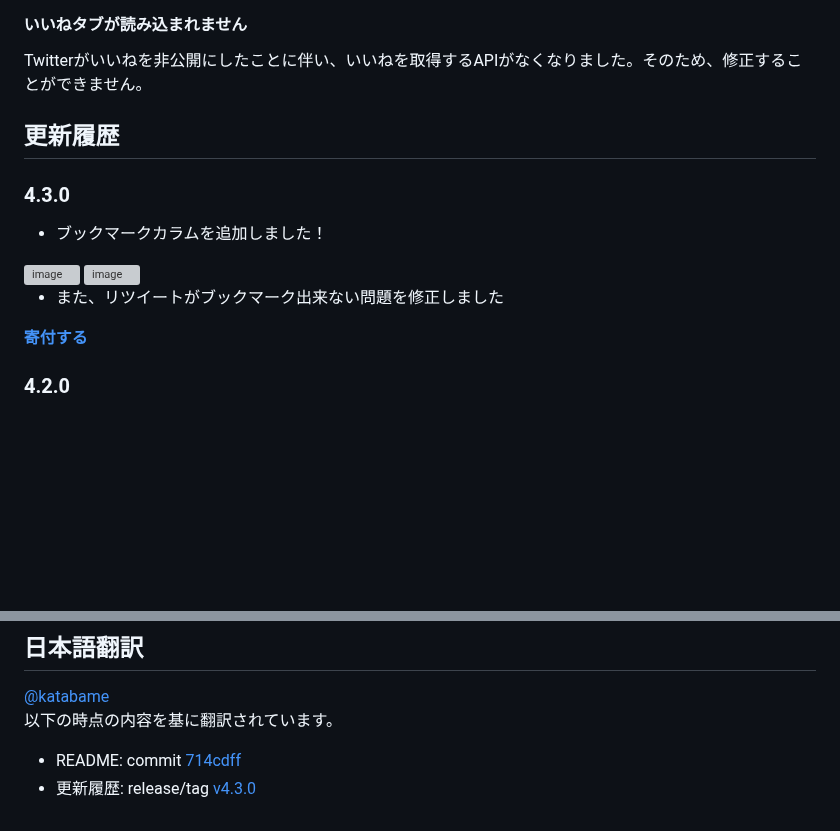
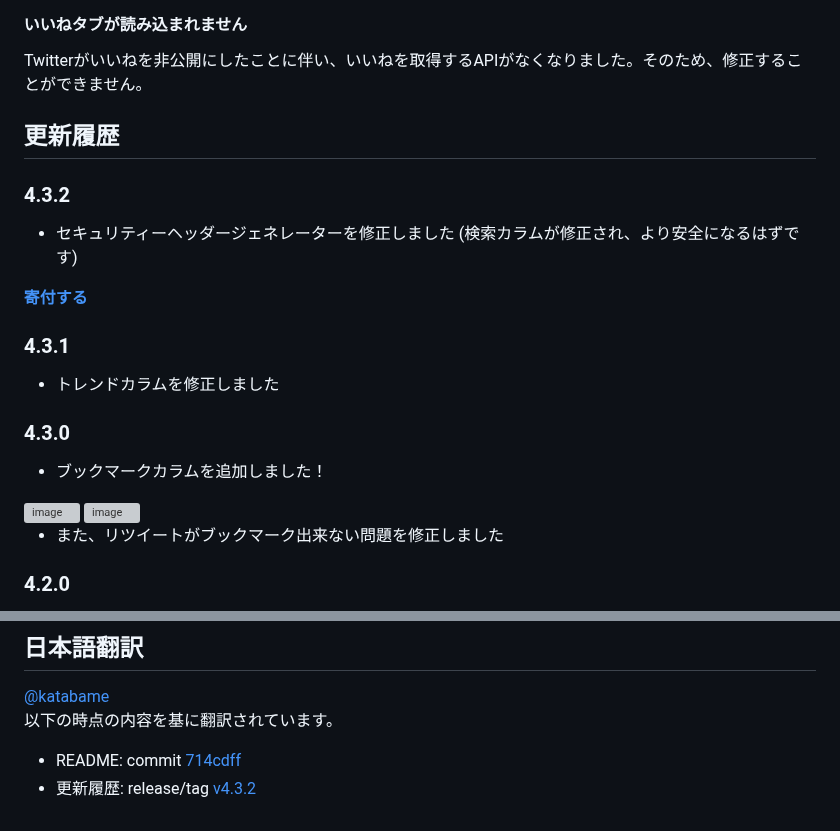
Before and after one commit to dimdenGD/OldTweetDeck, a Markdown page: docs/README_JA.md, 2 parts joined by grey strips. GitHub-like rendering; blank space fills up the shorter version; grey boxes are pictures that could not be loaded.

Commit message:
Update: [docs] japanese readme 📄

```diff
--- a/docs/README_JA.md
+++ b/docs/README_JA.md
@@ -85,14 +85,20 @@ Twitterがいいねを非公開にしたことに伴い、いいねを取得す
 
 ## 更新履歴
 
+### 4.3.2
+* セキュリティーヘッダージェネレーターを修正しました (検索カラムが修正され、より安全になるはずです)
+
+**[寄付する](https://patreon.com/OldTweetDeck)**
+
+### 4.3.1
+* トレンドカラムを修正しました
+
 ### 4.3.0
 * ブックマークカラムを追加しました！
 <img width="334" height="318" alt="image" src="https://github.com/user-attachments/assets/2dcb5fe2-c9c9-41d4-b57a-4cc64a0adab8" />
 <img width="443" height="496" alt="image" src="https://github.com/user-attachments/assets/d7d8f7aa-7aa0-44ff-930c-e73d57ae7516" />
 
 * また、リツイートがブックマーク出来ない問題を修正しました
-
-**[寄付する](https://patreon.com/OldTweetDeck)**
 
 ### 4.2.0
 * リストやユーザーカラムが表示できない問題を修正 (プライベートサポートバージョン)
@@ -327,4 +333,4 @@ manifest V2 で作り直し外部サーバーを必要としないように変
 [@katabame](https://twitter.com/katabame)
 以下の時点の内容を基に翻訳されています。
 * README: commit [714cdff](https://github.com/dimdenGD/OldTweetDeck/commit/714cdffc2bbd0e24ea6b7d9364a48670c3c64632)
-* 更新履歴: release/tag [v4.3.0](https://github.com/dimdenGD/OldTweetDeck/releases/tag/v4.3.0)
+* 更新履歴: release/tag [v4.3.2](https://github.com/dimdenGD/OldTweetDeck/releases/tag/v4.3.2)
```
